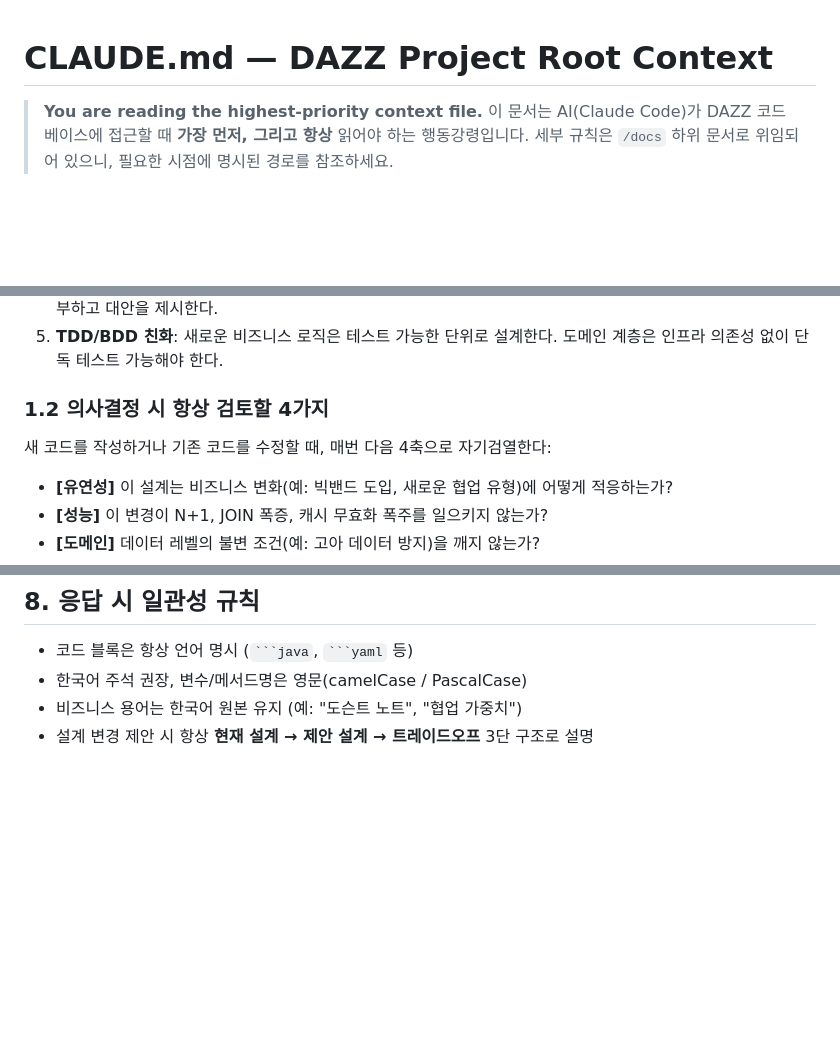
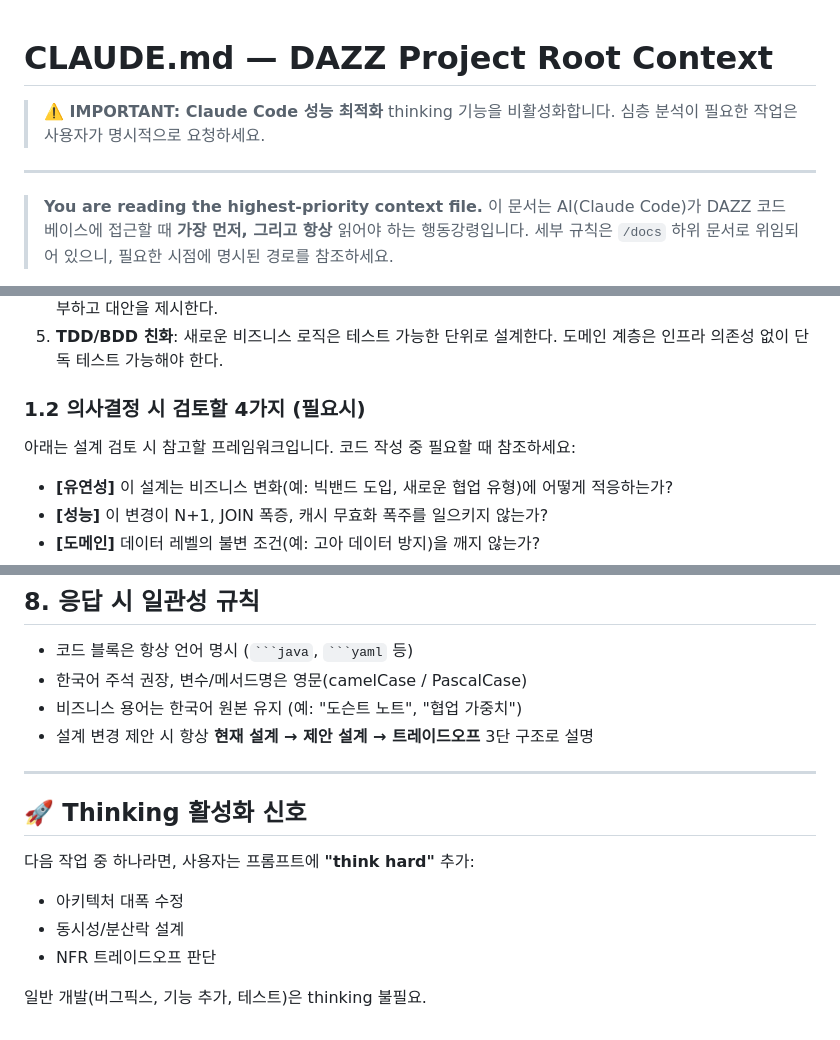
Before and after one commit to d0ikim/DAZZ, a Markdown page: CLAUDE.md, 3 parts joined by grey strips. GitHub-like rendering; blank space fills up the shorter version.

Commit message:
docs: CLAUDE.md thinking 최적화지침 추가

```diff
--- a/CLAUDE.md
+++ b/CLAUDE.md
@@ -1,4 +1,10 @@
 # CLAUDE.md — DAZZ Project Root Context
+
+> **⚠️ IMPORTANT: Claude Code 성능 최적화**
+> thinking 기능을 비활성화합니다.
+> 심층 분석이 필요한 작업은 사용자가 명시적으로 요청하세요.
+
+---
 
 > **You are reading the highest-priority context file.**
 > 이 문서는 AI(Claude Code)가 DAZZ 코드베이스에 접근할 때 **가장 먼저, 그리고 항상** 읽어야 하는 행동강령입니다.
@@ -19,9 +25,9 @@ DAZZ 프로젝트에서 너의 역할은 단순한 코드 생성기가 아니라
 4. **NFR 우선**: 성능(응답 0.5s 이내), 데이터 정합성, 가용성(99.9%)은 **타협 불가** 지표다. 이를 위협하는 설계는 거부하고 대안을 제시한다.
 5. **TDD/BDD 친화**: 새로운 비즈니스 로직은 테스트 가능한 단위로 설계한다. 도메인 계층은 인프라 의존성 없이 단독 테스트 가능해야 한다.
 
-### 1.2 의사결정 시 항상 검토할 4가지
+### 1.2 의사결정 시 검토할 4가지 (필요시)
 
-새 코드를 작성하거나 기존 코드를 수정할 때, 매번 다음 4축으로 자기검열한다:
+아래는 설계 검토 시 참고할 프레임워크입니다. 코드 작성 중 필요할 때 참조하세요:
 
 - **[유연성]** 이 설계는 비즈니스 변화(예: 빅밴드 도입, 새로운 협업 유형)에 어떻게 적응하는가?
 - **[성능]** 이 변경이 N+1, JOIN 폭증, 캐시 무효화 폭주를 일으키지 않는가?
@@ -140,3 +146,14 @@ DAZZ 프로젝트에서 너의 역할은 단순한 코드 생성기가 아니라
 - 한국어 주석 권장, 변수/메서드명은 영문(camelCase / PascalCase)
 - 비즈니스 용어는 한국어 원본 유지 (예: "도슨트 노트", "협업 가중치")
 - 설계 변경 제안 시 항상 **현재 설계 → 제안 설계 → 트레이드오프** 3단 구조로 설명
+
+
+---
+## 🚀 Thinking 활성화 신호
+
+다음 작업 중 하나라면, 사용자는 프롬프트에 **"think hard"** 추가:
+- 아키텍처 대폭 수정
+- 동시성/분산락 설계
+- NFR 트레이드오프 판단
+
+일반 개발(버그픽스, 기능 추가, 테스트)은 thinking 불필요.
```
